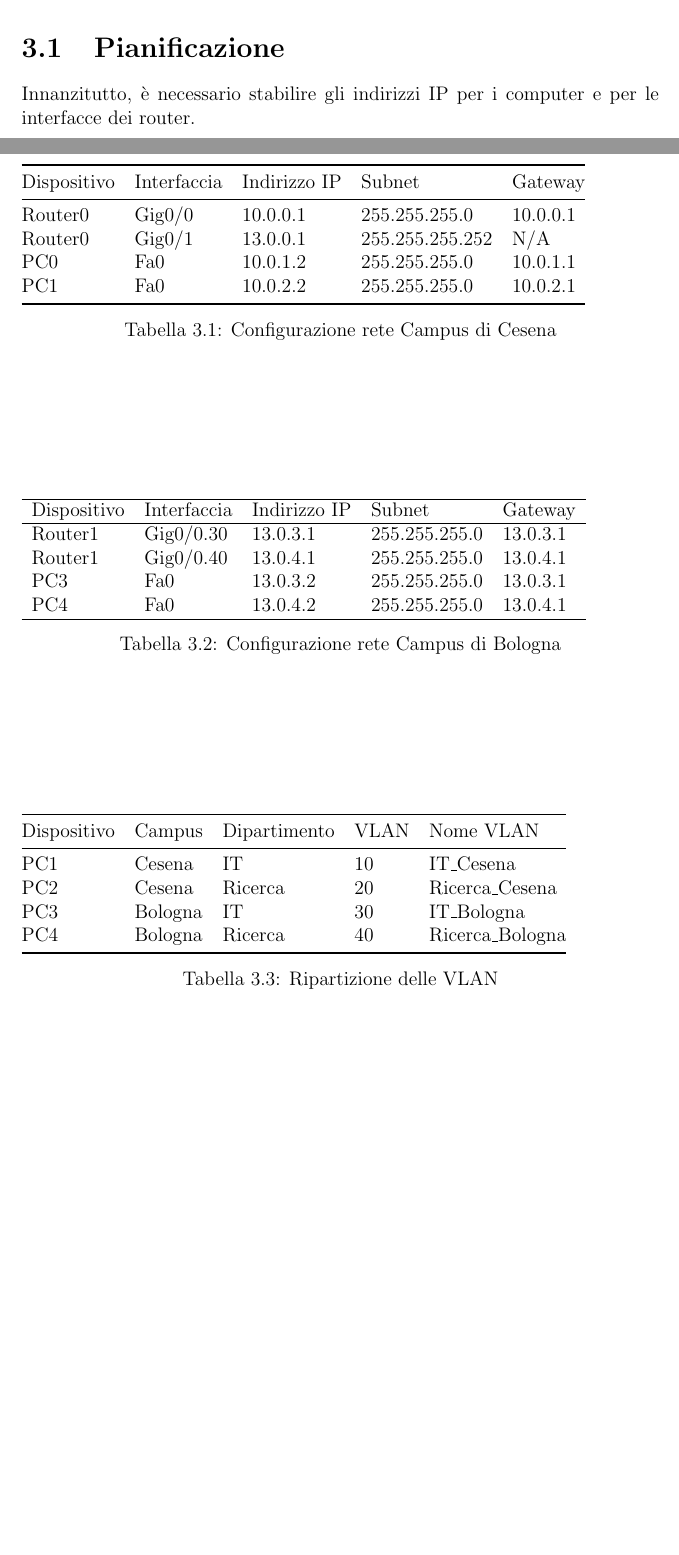
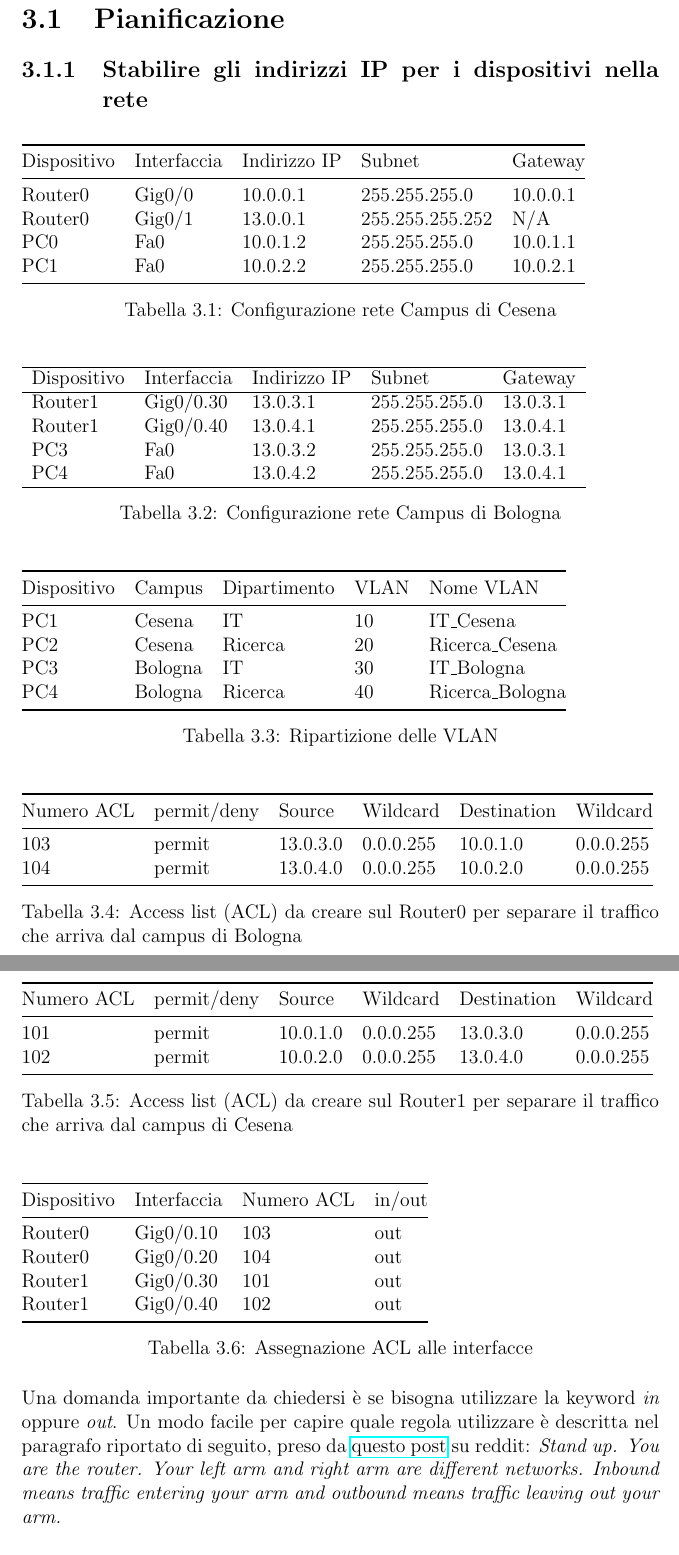
Before and after one commit to leonardogrimaldi/routing-inter-vlan, a LaTeX document (report/relazione.tex): two parts of pages 6 and 7 of 17, joined at a grey line, cut so that both start at the same text, the shorter picture padded with empty space. Compiled offline with pdfLaTeX.

Commit message:
completed configuration chapter

```diff
--- a/report/relazione.tex
+++ b/report/relazione.tex
@@ -72,8 +72,8 @@ In ogni caso, si può sempre far riferimento al manuale utilizzando il comando \
 %
 Sarà cura del lettore documentarsi e trovare il comando corrispondente.
 \section{Pianificazione}
-Innanzitutto, è necessario stabilire gli indirizzi IP per i computer e per le interfacce dei router.
-\begin{table}[]
+\subsection{Stabilire gli indirizzi IP per i dispositivi nella rete}
+\begin{table}[H]
 \begin{tabular}{@{}lllll@{}}
 \toprule
 Dispositivo & Interfaccia & Indirizzo IP & Subnet & Gateway \\ \midrule
@@ -85,7 +85,7 @@ PC1 & Fa0 & 10.0.2.2 & 255.255.255.0 & 10.0.2.1 \\ \bottomrule
 \caption{Configurazione rete Campus di Cesena}
 \label{table:config_cesena}
 \end{table}
-\begin{table}[]
+\begin{table}[H]
 \begin{tabular}{lllll}
 \hline
 Dispositivo & Interfaccia & Indirizzo IP & Subnet & Gateway \\ \hline
@@ -97,7 +97,7 @@ PC4 & Fa0 & 13.0.4.2 & 255.255.255.0 & 13.0.4.1 \\ \hline
 \caption{Configurazione rete Campus di Bologna}
 \label{table:config_bologna}
 \end{table}
-\begin{table}[]
+\begin{table}[H]
 \begin{tabular}{@{}lllll@{}}
 \toprule
 Dispositivo & Campus & Dipartimento & VLAN & Nome VLAN \\ \midrule
@@ -109,6 +109,41 @@ PC4 & Bologna & Ricerca & 40 & Ricerca\_Bologna \\ \bottomrule
 \caption{Ripartizione delle VLAN}
 \label{table:vlan_division}
 \end{table}
+\begin{table}[H]
+\begin{tabular}{@{}llllll@{}}
+\toprule
+Numero ACL & permit/deny & Source & Wildcard & Destination & Wildcard \\ \midrule
+103 & permit & 13.0.3.0 & 0.0.0.255 & 10.0.1.0 & 0.0.0.255 \\
+104 & permit & 13.0.4.0 & 0.0.0.255 & 10.0.2.0 & 0.0.0.255 \\ \bottomrule
+\end{tabular}
+\caption{Access list (ACL) da creare sul Router0 per separare il traffico che arriva dal campus di Bologna}
+\label{table:access_list_router1}
+\end{table}
+\begin{table}[H]
+\begin{tabular}{@{}llllll@{}}
+\toprule
+Numero ACL & permit/deny & Source & Wildcard & Destination & Wildcard \\ \midrule
+101 & permit & 10.0.1.0 & 0.0.0.255 & 13.0.3.0 & 0.0.0.255 \\
+102 & permit & 10.0.2.0 & 0.0.0.255 & 13.0.4.0 & 0.0.0.255 \\ \bottomrule
+\end{tabular}
+\caption{Access list (ACL) da creare sul Router1 per separare il traffico che arriva dal campus di Cesena}
+\label{table:access_list_router0}
+\end{table}
+\begin{table}[H]
+\begin{tabular}{@{}llll@{}}
+\toprule
+Dispositivo & Interfaccia & Numero ACL & in/out \\ \midrule
+Router0 & Gig0/0.10 & 103 & out \\
+Router0 & Gig0/0.20 & 104 & out \\
+Router1 & Gig0/0.30 & 101 & out \\
+Router1 & Gig0/0.40 & 102 & out \\ \bottomrule
+\end{tabular}
+\caption{Assegnazione ACL alle interfacce}
+\label{table:access_group}
+\end{table}
+Una domanda importante da chiedersi è se bisogna utilizzare la keyword \textit{in} oppure \textit{out}.
+%
+Un modo facile per capire quale regola utilizzare è descritta nel paragrafo riportato di seguito, preso da \href{https://www.reddit.com/r/ccna/comments/5x39ow/confused_on_the_difference_between_inout_standard/deexypo/}{questo post} su reddit: \textit{Stand up. You are the router. Your left arm and right arm are different networks. Inbound means traffic entering your arm and outbound means traffic leaving out your arm.}
 \section{Switch}
 Inizialmente si configura lo switch della rete interna.
 %
@@ -310,3 +345,11 @@ Router0(config)#ip route 13.0.4.0 255.255.255.0 22.0.0.2
 Router1(config)#ip route 10.0.1.0 255.255.255.0 22.0.0.1
 Router1(config)#ip route 10.0.2.0 255.255.255.0 22.0.0.1
 \end{minted}
+\section{Creazione delle ACL sui Router}
+\begin{minted}[breaklines]{text}
+Router0(config)#access-list 103 permit ip 13.0.3.0 0.0.0.255 10.0.1.0 0.0.0.255
+Router0(config)#access-list 104 permit ip 13.0.4.0 0.0.0.255 10.0.2.0 0.0.0.255
+\end{minted}
+\begin{minted}[breaklines]{text}
+Router1(config)#access-list 101 permit ip 10.0.1.0 0.0.0.255 13.0.3.0 0.0.0.255
+Router1(config)#access-list 102 permit ip 10.0.2.0 0.0.0.255 13.0.4.0 0.0.0.255
```
Also changed, not shown: report/relazione.pdf, report/relazione.tex (37 more changed lines), 1 other file.
